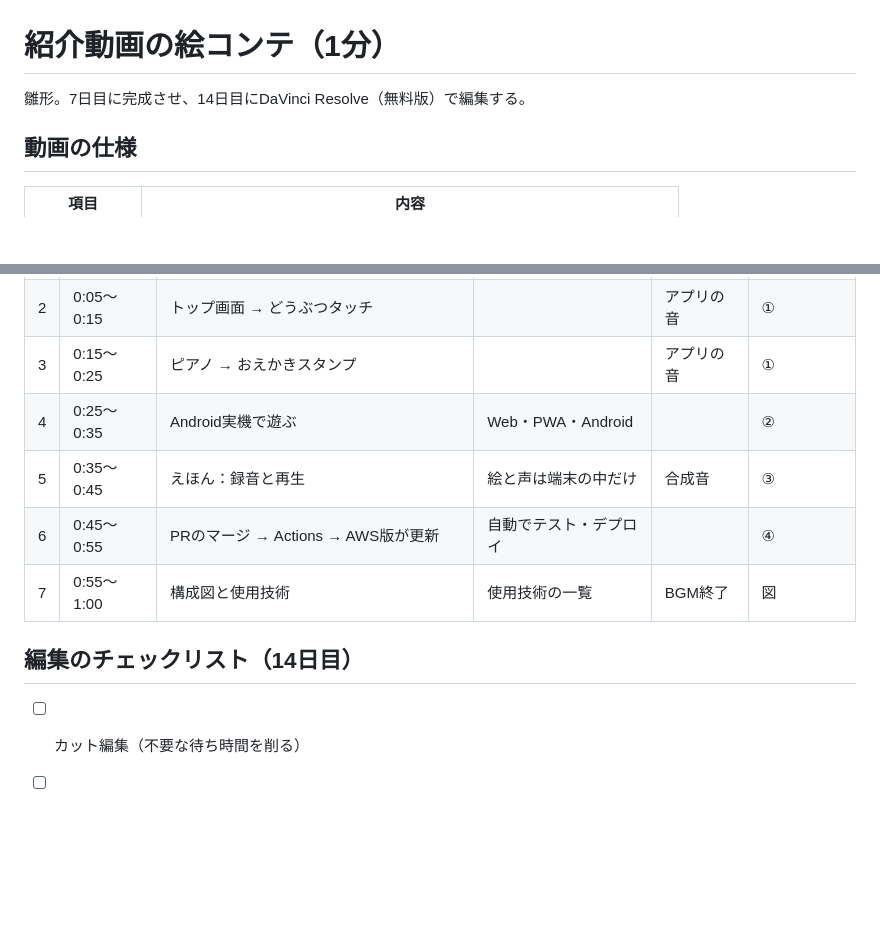
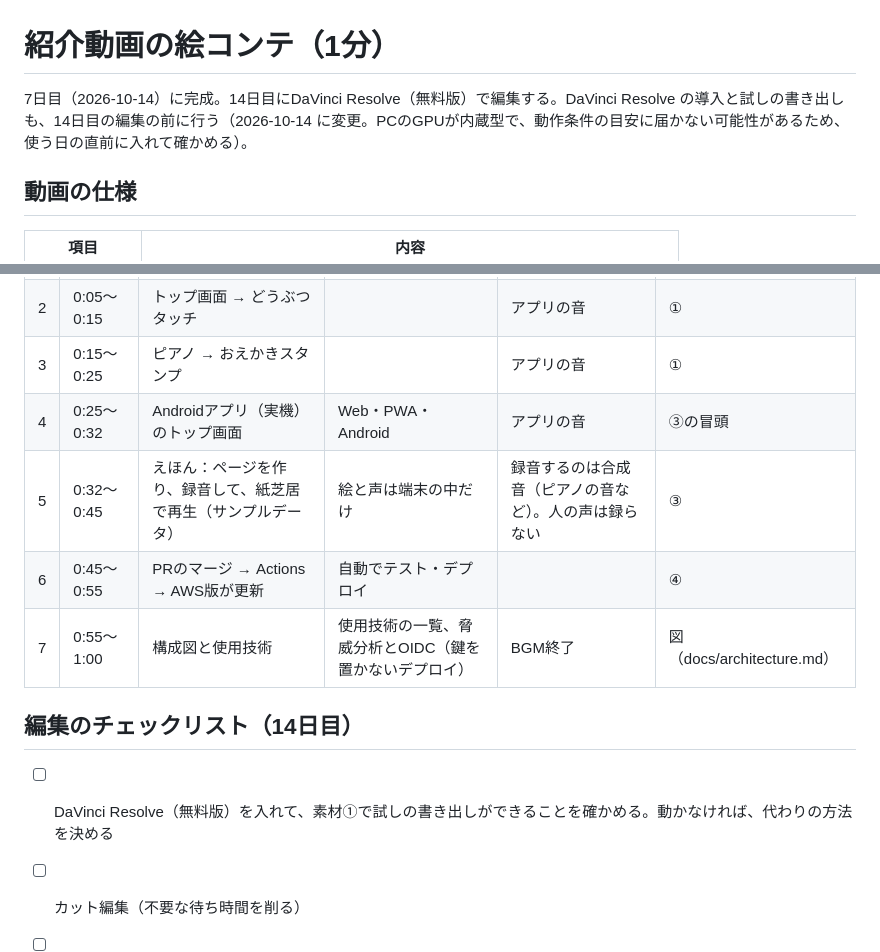
Before and after one commit to Hayato-F110/kids-play, a Markdown page: docs/video-storyboard.md, 2 parts joined by grey strips. Drawn GitHub-style; blank space fills up the shorter version.

Commit message:
KIDS-28 docs: 絵コンテを完成（素材②を③に置き換え）、DaVinci の導入を14日目に移す
Co-Authored-By: Claude Opus 5.5 <noreply@anthropic.com>

```diff
--- a/docs/video-storyboard.md
+++ b/docs/video-storyboard.md
@@ -1,6 +1,6 @@
 # 紹介動画の絵コンテ（1分）
 
-雛形。7日目に完成させ、14日目にDaVinci Resolve（無料版）で編集する。
+7日目（2026-10-14）に完成。14日目にDaVinci Resolve（無料版）で編集する。DaVinci Resolve の導入と試しの書き出しも、14日目の編集の前に行う（2026-10-14 に変更。PCのGPUが内蔵型で、動作条件の目安に届かない可能性があるため、使う日の直前に入れて確かめる）。
 
 ## 動画の仕様
 
@@ -38,12 +38,14 @@
 | 1 | 0:00〜0:05 | タイトル画像（14日目にClaude Designで作成） | キッズあそびランド | BGM開始 | タイトル画像 |
 | 2 | 0:05〜0:15 | トップ画面 → どうぶつタッチ | | アプリの音 | ① |
 | 3 | 0:15〜0:25 | ピアノ → おえかきスタンプ | | アプリの音 | ① |
-| 4 | 0:25〜0:35 | Android実機で遊ぶ | Web・PWA・Android | | ② |
-| 5 | 0:35〜0:45 | えほん：録音と再生 | 絵と声は端末の中だけ | 合成音 | ③ |
+| 4 | 0:25〜0:32 | Androidアプリ（実機）のトップ画面 | Web・PWA・Android | アプリの音 | ③の冒頭 |
+| 5 | 0:32〜0:45 | えほん：ページを作り、録音して、紙芝居で再生（サンプルデータ） | 絵と声は端末の中だけ | 録音するのは合成音（ピアノの音など）。人の声は録らない | ③ |
 | 6 | 0:45〜0:55 | PRのマージ → Actions → AWS版が更新 | 自動でテスト・デプロイ | | ④ |
-| 7 | 0:55〜1:00 | 構成図と使用技術 | 使用技術の一覧 | BGM終了 | 図 |
+| 7 | 0:55〜1:00 | 構成図と使用技術 | 使用技術の一覧、脅威分析とOIDC（鍵を置かないデプロイ） | BGM終了 | 図（docs/architecture.md） |
 
 ## 編集のチェックリスト（14日目）
+
+- [ ] DaVinci Resolve（無料版）を入れて、素材①で試しの書き出しができることを確かめる。動かなければ、代わりの方法を決める
 
 - [ ] カット編集（不要な待ち時間を削る）
 - [ ] テロップ（大きく、短く）
```
Also changed, not shown: docs/plan.md (+2 -2 lines).
